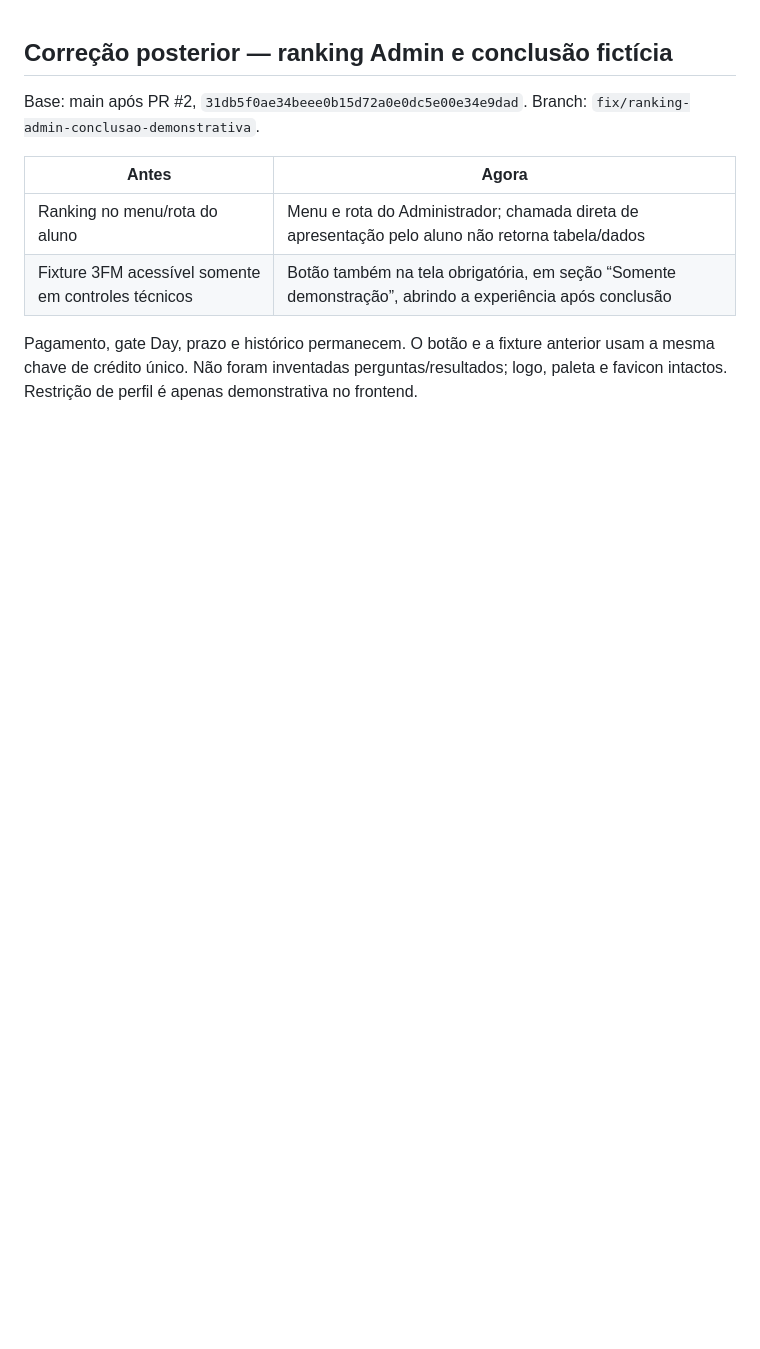
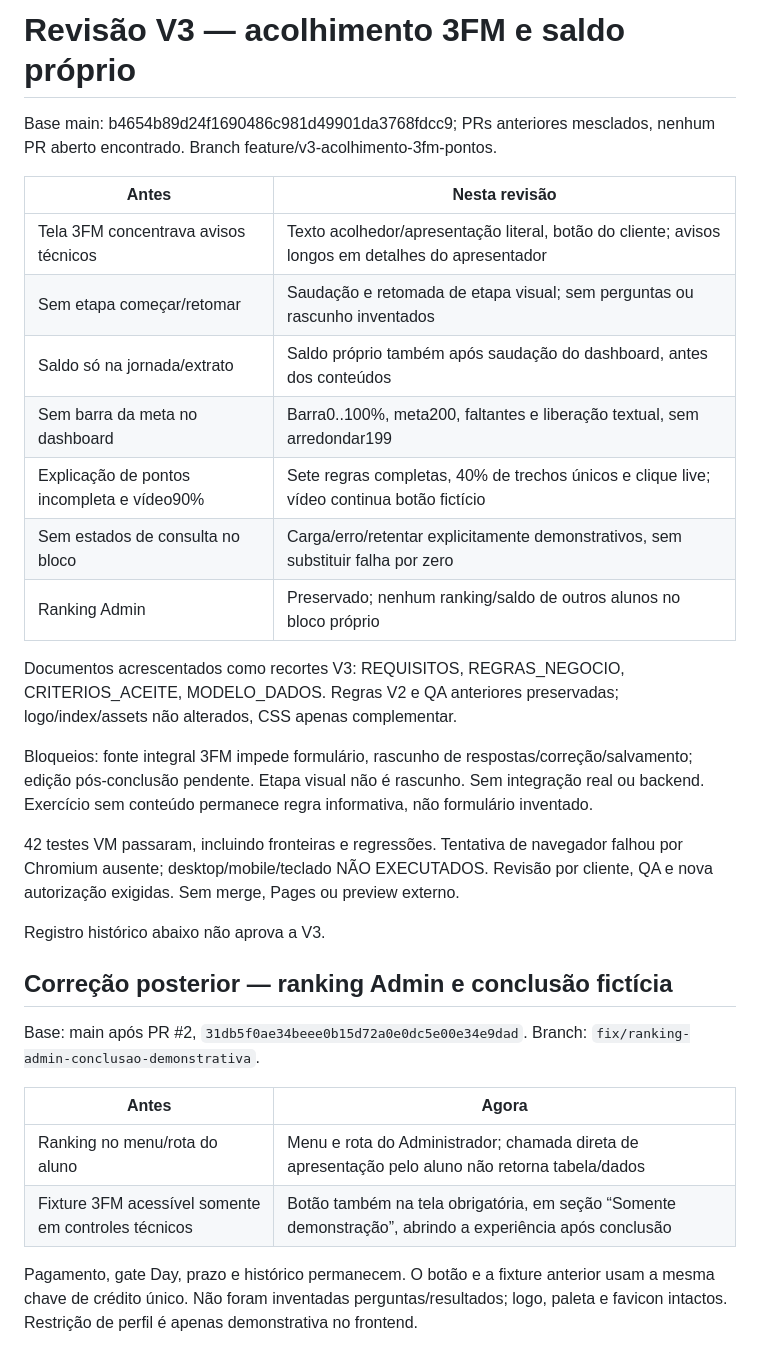
Before and after one commit to ArthurCarValho0001/Reconexao, a Markdown page: docs/REVISAO_PROTOTIPO.md, the part around the change. GitHub-like rendering; blank space fills up the shorter version.

Commit message:
Revisão V3: acolhimento 3FM e pontos próprios — docs/REVISAO_PROTOTIPO.md

```diff
--- a/docs/REVISAO_PROTOTIPO.md
+++ b/docs/REVISAO_PROTOTIPO.md
@@ -1,3 +1,25 @@
+# Revisão V3 — acolhimento 3FM e saldo próprio
+
+Base main: b4654b89d24f1690486c981d49901da3768fdcc9; PRs anteriores mesclados, nenhum PR aberto encontrado. Branch feature/v3-acolhimento-3fm-pontos.
+
+| Antes | Nesta revisão |
+|---|---|
+| Tela 3FM concentrava avisos técnicos | Texto acolhedor/apresentação literal, botão do cliente; avisos longos em detalhes do apresentador |
+| Sem etapa começar/retomar | Saudação e retomada de etapa visual; sem perguntas ou rascunho inventados |
+| Saldo só na jornada/extrato | Saldo próprio também após saudação do dashboard, antes dos conteúdos |
+| Sem barra da meta no dashboard | Barra0..100%, meta200, faltantes e liberação textual, sem arredondar199 |
+| Explicação de pontos incompleta e vídeo90% | Sete regras completas, 40% de trechos únicos e clique live; vídeo continua botão fictício |
+| Sem estados de consulta no bloco | Carga/erro/retentar explicitamente demonstrativos, sem substituir falha por zero |
+| Ranking Admin | Preservado; nenhum ranking/saldo de outros alunos no bloco próprio |
+
+Documentos acrescentados como recortes V3: REQUISITOS, REGRAS_NEGOCIO, CRITERIOS_ACEITE, MODELO_DADOS. Regras V2 e QA anteriores preservadas; logo/index/assets não alterados, CSS apenas complementar.
+
+Bloqueios: fonte integral 3FM impede formulário, rascunho de respostas/correção/salvamento; edição pós-conclusão pendente. Etapa visual não é rascunho. Sem integração real ou backend. Exercício sem conteúdo permanece regra informativa, não formulário inventado.
+
+42 testes VM passaram, incluindo fronteiras e regressões. Tentativa de navegador falhou por Chromium ausente; desktop/mobile/teclado NÃO EXECUTADOS. Revisão por cliente, QA e nova autorização exigidas. Sem merge, Pages ou preview externo.
+
+Registro histórico abaixo não aprova a V3.
+
 ## Correção posterior — ranking Admin e conclusão fictícia
 
 Base: main após PR #2, `31db5f0ae34beee0b15d72a0e0dc5e00e34e9dad`. Branch: `fix/ranking-admin-conclusao-demonstrativa`.
```
